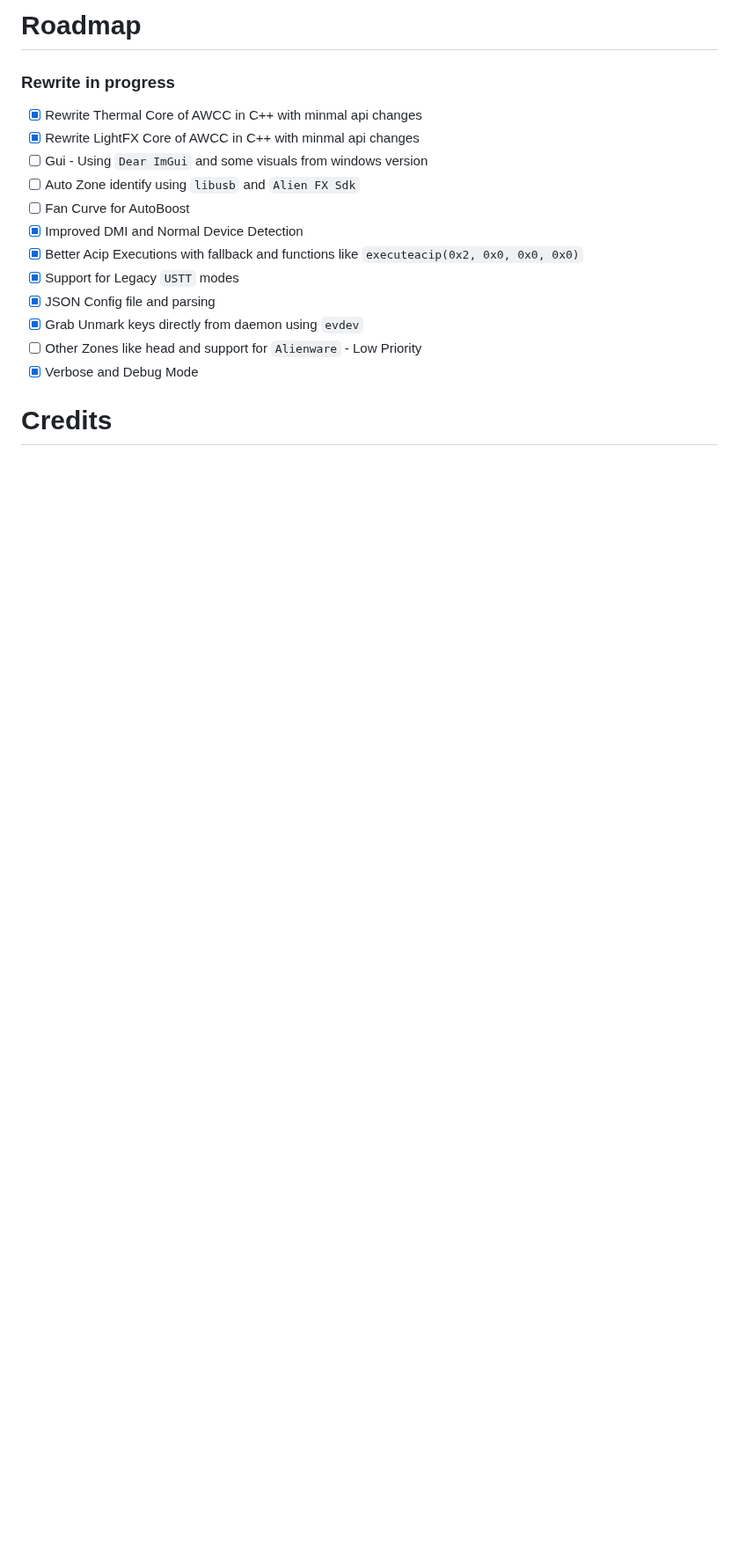
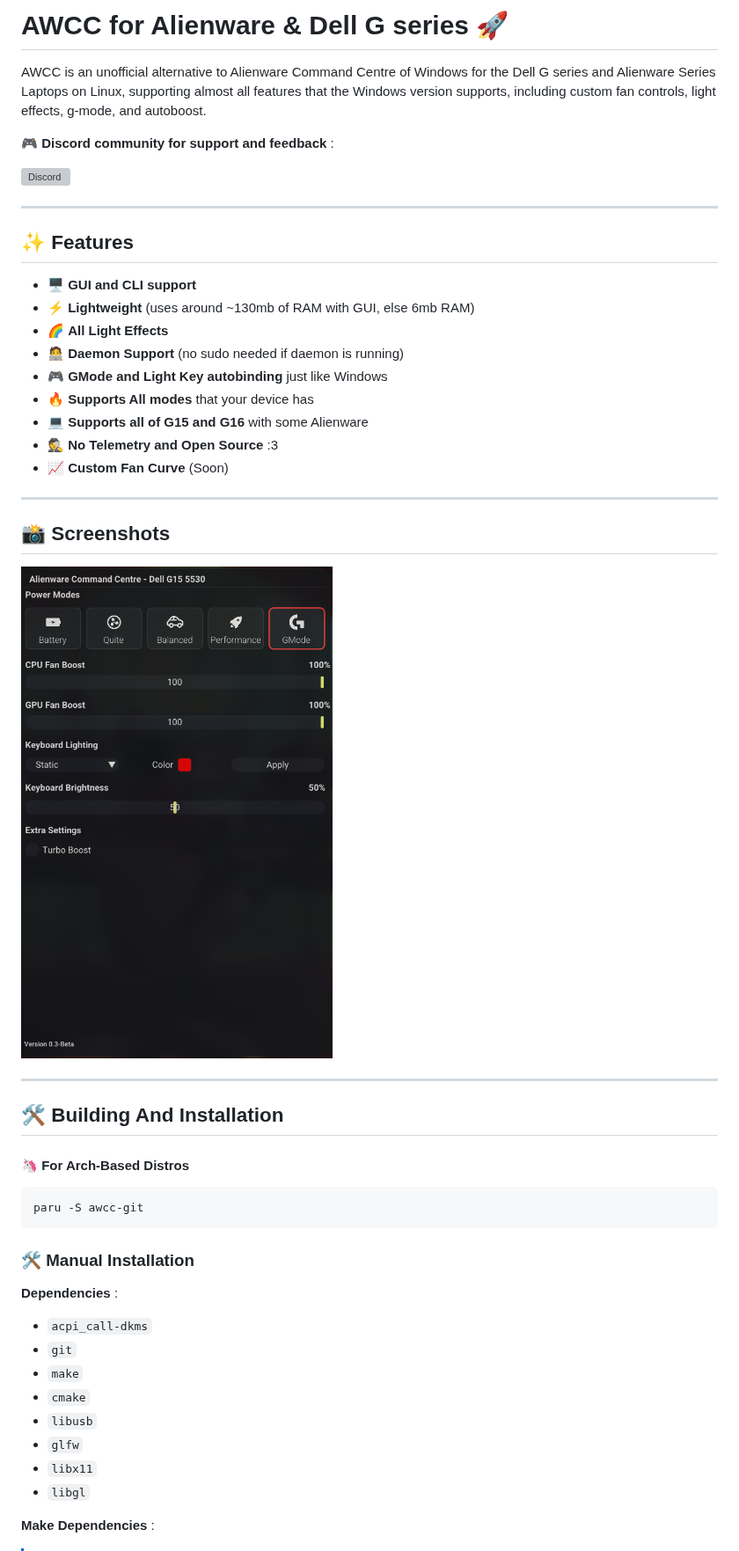
Before and after one commit to tr1xem/AWCC, a Markdown page: README.md, the part around one of its changes. Shown at 88% size. Drawn GitHub-style; pictures changed too: assets/preview.png (added); blank space fills up the shorter version; grey boxes are pictures that could not be loaded.

Commit message:
refactor(readme): licence + cleanup

````diff
--- a/README.md
+++ b/README.md
@@ -1,18 +1,53 @@
-# Roadmap
+# AWCC for Alienware & Dell G series 🚀
 
-### Rewrite in progress
+AWCC is an unofficial alternative to Alienware Command Centre of Windows for the Dell G series and Alienware Series Laptops on Linux, supporting almost all features that the Windows version supports, including custom fan controls, light effects, g-mode, and autoboost.
 
-- [x] Rewrite Thermal Core of AWCC in C++ with minmal api changes
-- [x] Rewrite LightFX Core of AWCC in C++ with minmal api changes
-- [ ] Gui - Using `Dear ImGui` and some visuals from windows version
-- [ ] Auto Zone identify using `libusb` and `Alien FX Sdk`
-- [ ] Fan Curve for AutoBoost
-- [x] Improved DMI and Normal Device Detection
-- [x] Better Acip Executions with fallback and functions like `executeacip(0x2, 0x0, 0x0, 0x0)`
-- [x] Support for Legacy `USTT` modes
-- [x] JSON Config file and parsing
-- [x] Grab Unmark keys directly from daemon using `evdev`
-- [ ] Other Zones like head and support for `Alienware` - Low Priority
-- [x] Verbose and Debug Mode
+🎮 **Discord community for support and feedback** :
 
-# Credits
+[![Discord](https://dcbadge.limes.pink/api/server/https://discord.gg/EMWUTgegDm)](https://discord.gg/EMWUTgegDm)
+
+---
+
+## ✨ Features
+
+- 🖥️ **GUI and CLI support**
+- ⚡ **Lightweight** (uses around ~130mb of RAM with GUI, else 6mb RAM)
+- 🌈 **All Light Effects**
+- 🧑‍💻 **Daemon Support** (no sudo needed if daemon is running)
+- 🎮 **GMode and Light Key autobinding** just like Windows
+- 🔥 **Supports All modes** that your device has
+- 💻 **Supports all of G15 and G16** with some Alienware
+- 🕵️ **No Telemetry and Open Source** :3
+- 📈 **Custom Fan Curve** (Soon)
+
+---
+
+## 📸 Screenshots
+
+![AWCC](assets/preview.png)
+
+---
+
+## 🛠️ Building And Installation
+
+#### 🦄 For Arch-Based Distros
+
+```bash
+paru -S awcc-git
+```
+
+### 🛠️ Manual Installation
+
+**Dependencies** :
+
+- `acpi_call-dkms`
+- `git`
+- `make`
+- `cmake`
+- `libusb`
+- `glfw`
+- `libx11`
+- `libgl`
+
+**Make Dependencies** :
+
````
Also changed, not shown: other parts of README.md (+52 -3 lines), 4 other files.
